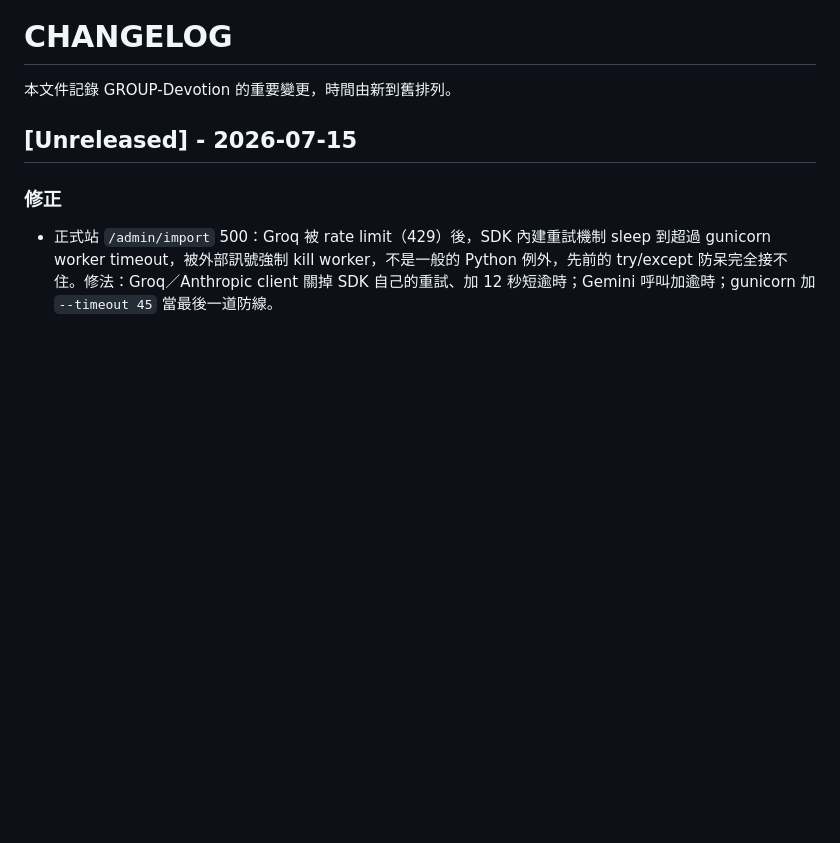
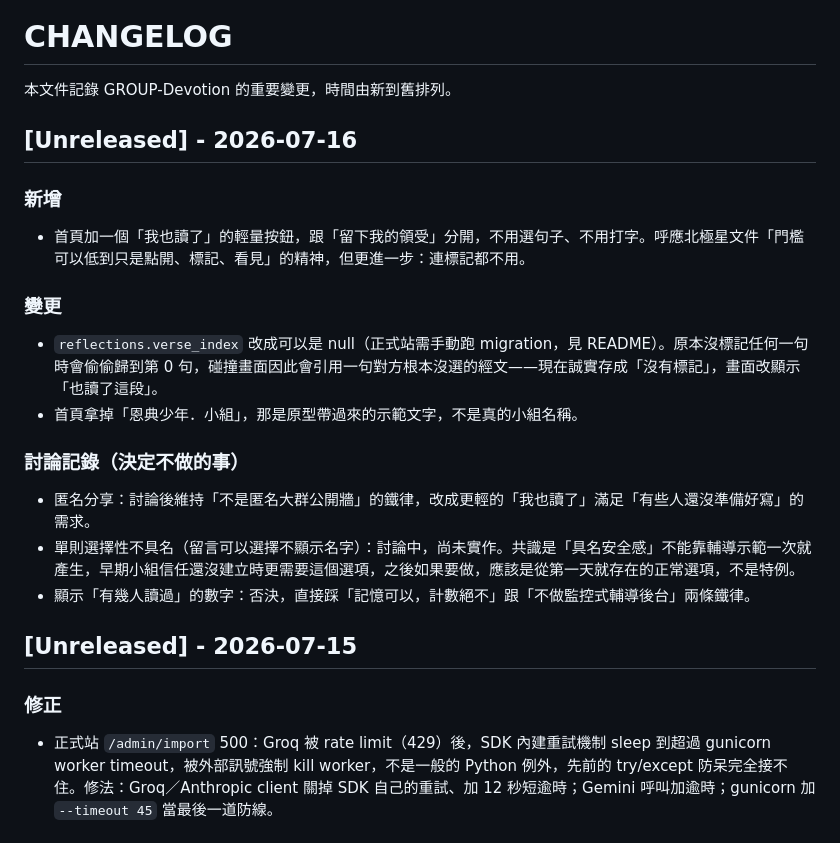
Before and after one commit to windsjp00171-star/GROUP-Devotion, a Markdown page: CHANGELOG.md, the part around the change. GitHub-like rendering; blank space fills up the shorter version.

```diff
--- a/CHANGELOG.md
+++ b/CHANGELOG.md
@@ -1,6 +1,20 @@
 # CHANGELOG
 
 本文件記錄 GROUP-Devotion 的重要變更，時間由新到舊排列。
+
+## [Unreleased] - 2026-07-16
+
+### 新增
+- 首頁加一個「我也讀了」的輕量按鈕，跟「留下我的領受」分開，不用選句子、不用打字。呼應北極星文件「門檻可以低到只是點開、標記、看見」的精神，但更進一步：連標記都不用。
+
+### 變更
+- `reflections.verse_index` 改成可以是 null（正式站需手動跑 migration，見 README）。原本沒標記任何一句時會偷偷歸到第 0 句，碰撞畫面因此會引用一句對方根本沒選的經文——現在誠實存成「沒有標記」，畫面改顯示「也讀了這段」。
+- 首頁拿掉「恩典少年．小組」，那是原型帶過來的示範文字，不是真的小組名稱。
+
+### 討論記錄（決定不做的事）
+- 匿名分享：討論後維持「不是匿名大群公開牆」的鐵律，改成更輕的「我也讀了」滿足「有些人還沒準備好寫」的需求。
+- 單則選擇性不具名（留言可以選擇不顯示名字）：討論中，尚未實作。共識是「具名安全感」不能靠輔導示範一次就產生，早期小組信任還沒建立時更需要這個選項，之後如果要做，應該是從第一天就存在的正常選項，不是特例。
+- 顯示「有幾人讀過」的數字：否決，直接踩「記憶可以，計數絕不」跟「不做監控式輔導後台」兩條鐵律。
 
 ## [Unreleased] - 2026-07-15
 
```
Also changed, not shown: README.md (+11 -2 lines).
